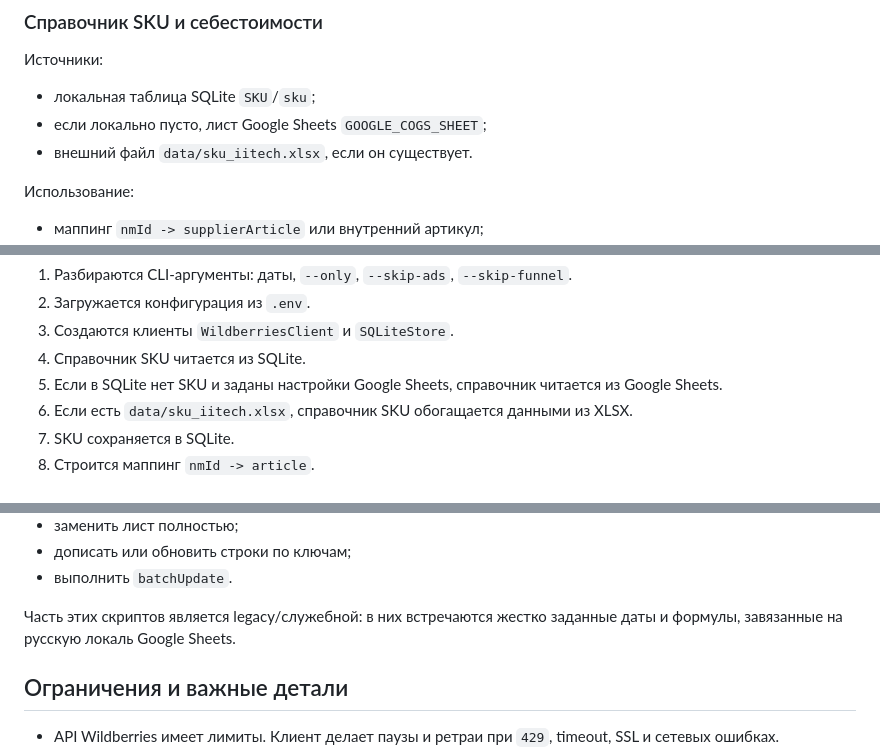
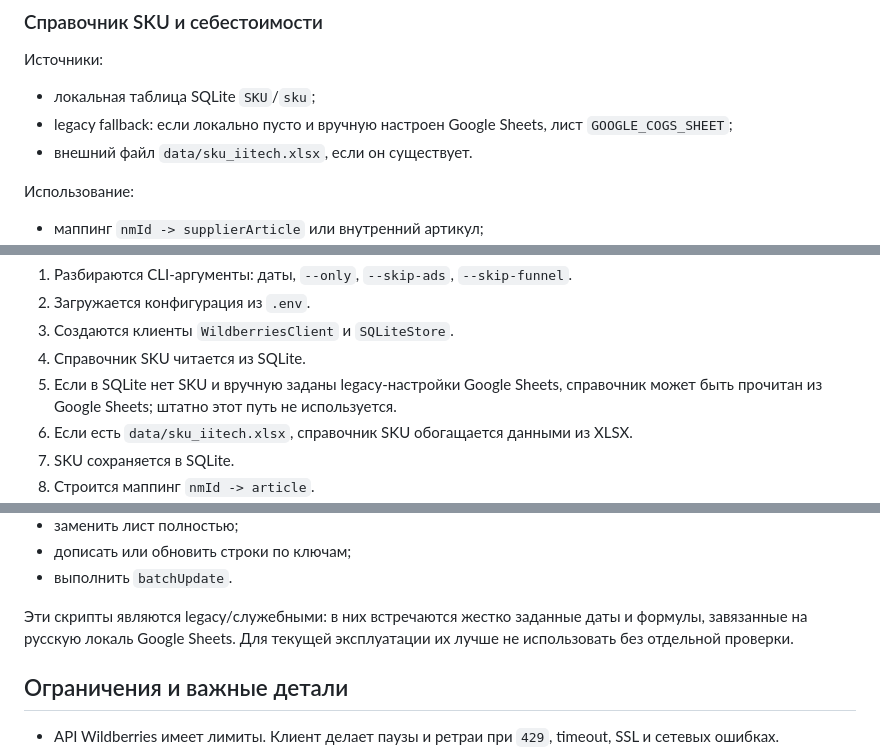
Before and after one commit to sleska2-ctrl/wildberries-project, a Markdown page: docs/PROJECT_OVERVIEW.md, 3 parts joined by grey strips. GitHub-like rendering.

```diff
--- a/docs/PROJECT_OVERVIEW.md
+++ b/docs/PROJECT_OVERVIEW.md
@@ -173,7 +177,7 @@
 Источники:
 
 - локальная таблица SQLite `SKU`/`sku`;
-- если локально пусто, лист Google Sheets `GOOGLE_COGS_SHEET`;
+- legacy fallback: если локально пусто и вручную настроен Google Sheets, лист `GOOGLE_COGS_SHEET`;
 - внешний файл `data/sku_iitech.xlsx`, если он существует.
 
 Использование:
@@ -217,7 +221,7 @@ PYTHONPATH=src python -m wb_gsheets.main --date-from 2026-05-01 --date-to 2026-0
 2. Загружается конфигурация из `.env`.
 3. Создаются клиенты `WildberriesClient` и `SQLiteStore`.
 4. Справочник SKU читается из SQLite.
-5. Если в SQLite нет SKU и заданы настройки Google Sheets, справочник читается из Google Sheets.
+5. Если в SQLite нет SKU и вручную заданы legacy-настройки Google Sheets, справочник может быть прочитан из Google Sheets; штатно этот путь не используется.
 6. Если есть `data/sku_iitech.xlsx`, справочник SKU обогащается данными из XLSX.
 7. SKU сохраняется в SQLite.
 8. Строится маппинг `nmId -> article`.
@@ -403,7 +409,7 @@ scripts/start_web_ui.sh
 - дописать или обновить строки по ключам;
 - выполнить `batchUpdate`.
 
-Часть этих скриптов является legacy/служебной: в них встречаются жестко заданные даты и формулы, завязанные на русскую локаль Google Sheets.
+Эти скрипты являются legacy/служебными: в них встречаются жестко заданные даты и формулы, завязанные на русскую локаль Google Sheets. Для текущей эксплуатации их лучше не использовать без отдельной проверки.
 
 ## Ограничения и важные детали
 
```
Also changed, not shown: other parts of docs/PROJECT_OVERVIEW.md (+12 -6 lines), TECHNICAL.md (+15 -12 lines).
